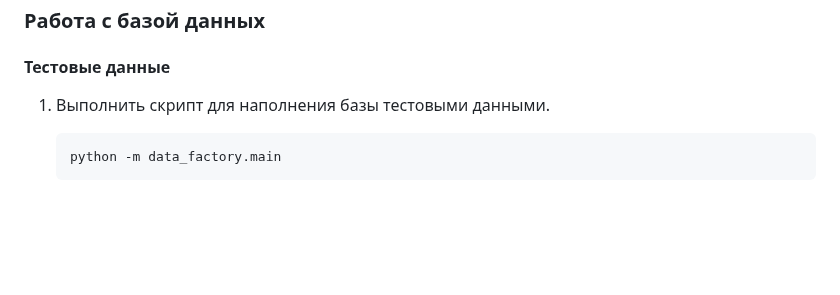
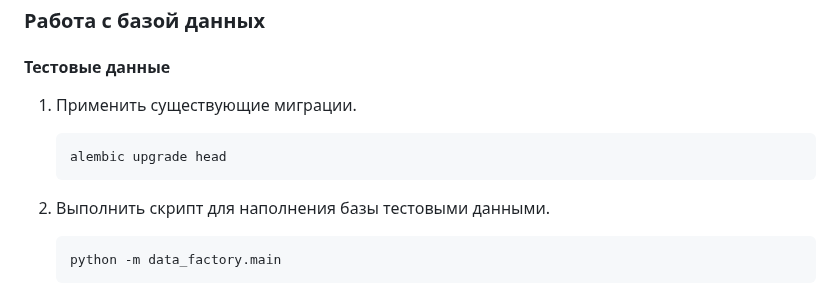
Before and after one commit to Studio-Yandex-Practicum/lomaya_baryery_backend, a Markdown page: README.md, the part around the change. Rendered like a GitHub page; blank space fills up the shorter version.

Commit message:
Add step apply migrations for test data

````diff
--- a/README.md
+++ b/README.md
@@ -227,7 +227,13 @@
 
 #### Тестовые данные
 
-1. Выполнить скрипт для наполнения базы тестовыми данными.
+1. Применить существующие миграции.
+
+    ```shell
+    alembic upgrade head
+    ```
+
+2. Выполнить скрипт для наполнения базы тестовыми данными.
 
     ```shell
     python -m data_factory.main
````
